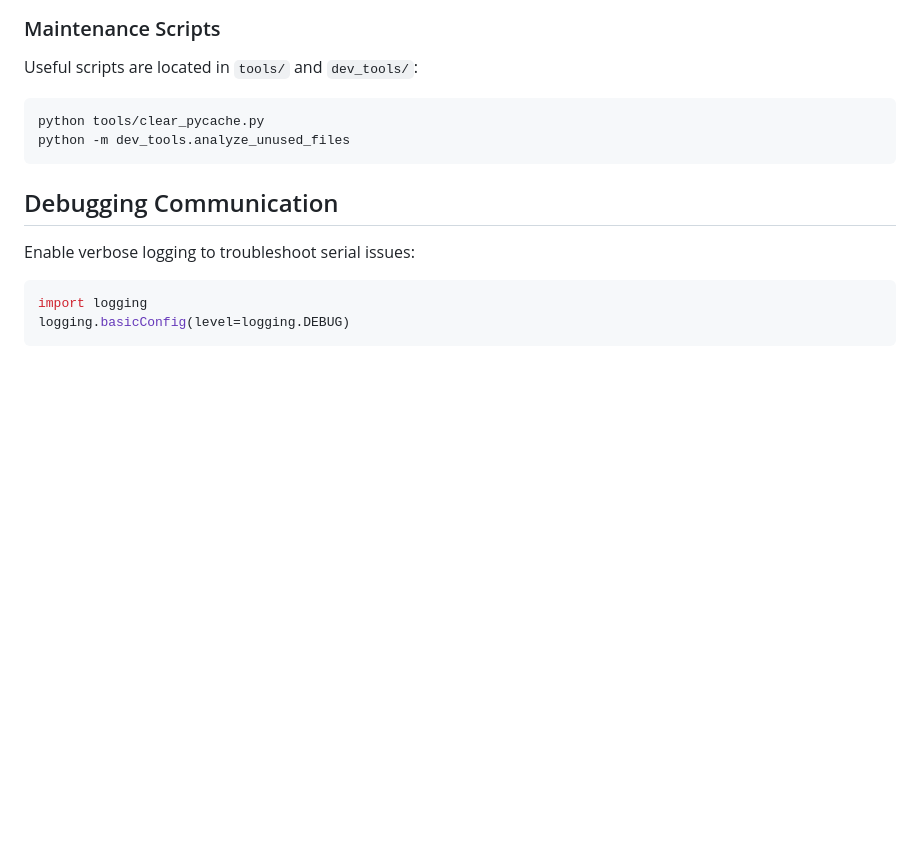
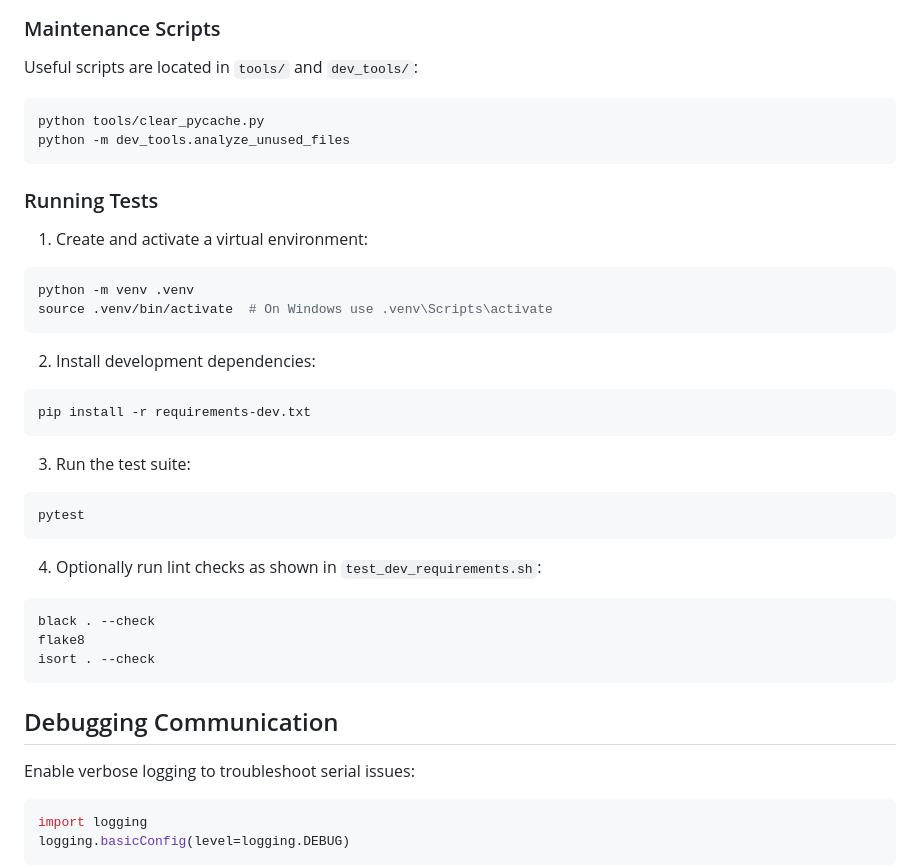
Before and after one commit to Boondock-Echo/scanner-controller, a Markdown page: README.md, the part around the change. Rendered like a GitHub page; blank space fills up the shorter version.

Commit message:
docs: add Running Tests section

````diff
--- a/README.md
+++ b/README.md
@@ -327,6 +327,35 @@ python tools/clear_pycache.py
 python -m dev_tools.analyze_unused_files
 ```
 
+### Running Tests
+
+1. Create and activate a virtual environment:
+
+```bash
+python -m venv .venv
+source .venv/bin/activate  # On Windows use .venv\Scripts\activate
+```
+
+2. Install development dependencies:
+
+```bash
+pip install -r requirements-dev.txt
+```
+
+3. Run the test suite:
+
+```bash
+pytest
+```
+
+4. Optionally run lint checks as shown in `test_dev_requirements.sh`:
+
+```bash
+black . --check
+flake8
+isort . --check
+```
+
 ## Debugging Communication
 
 Enable verbose logging to troubleshoot serial issues:
````
